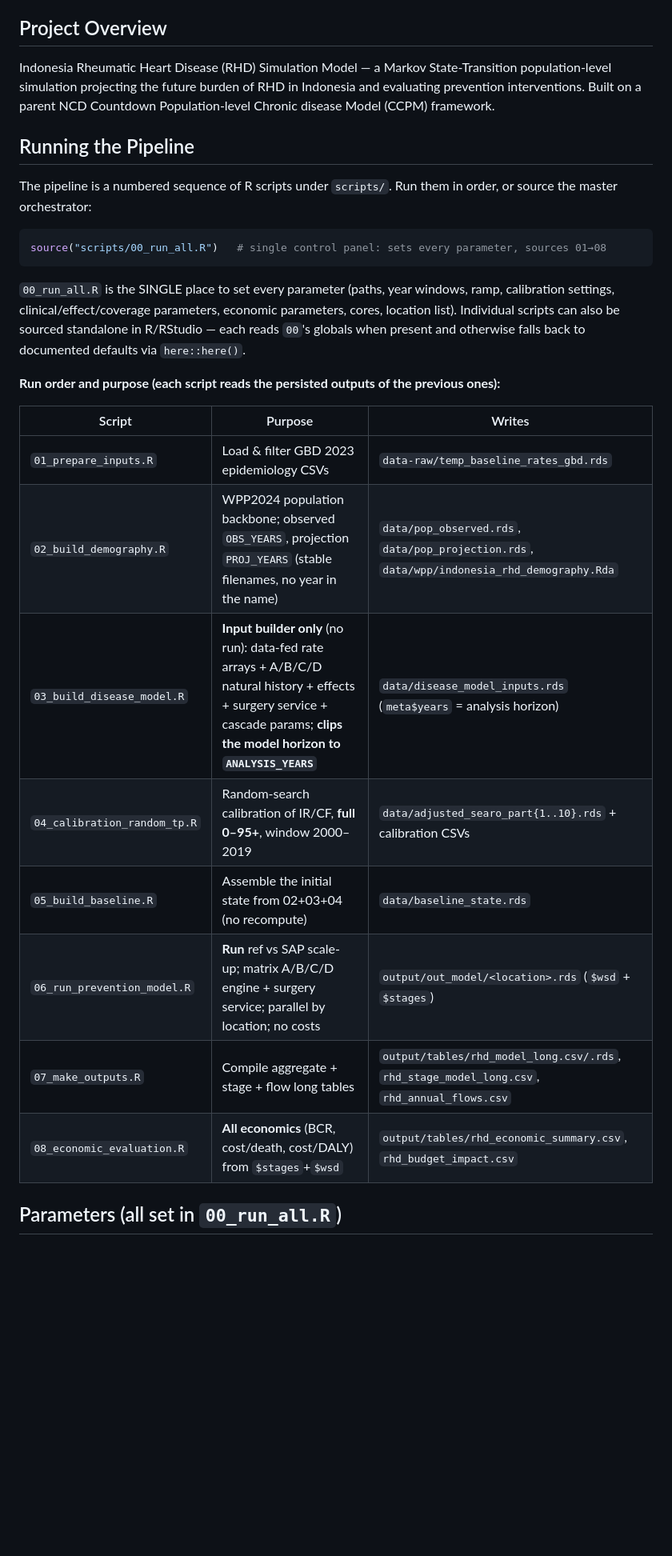
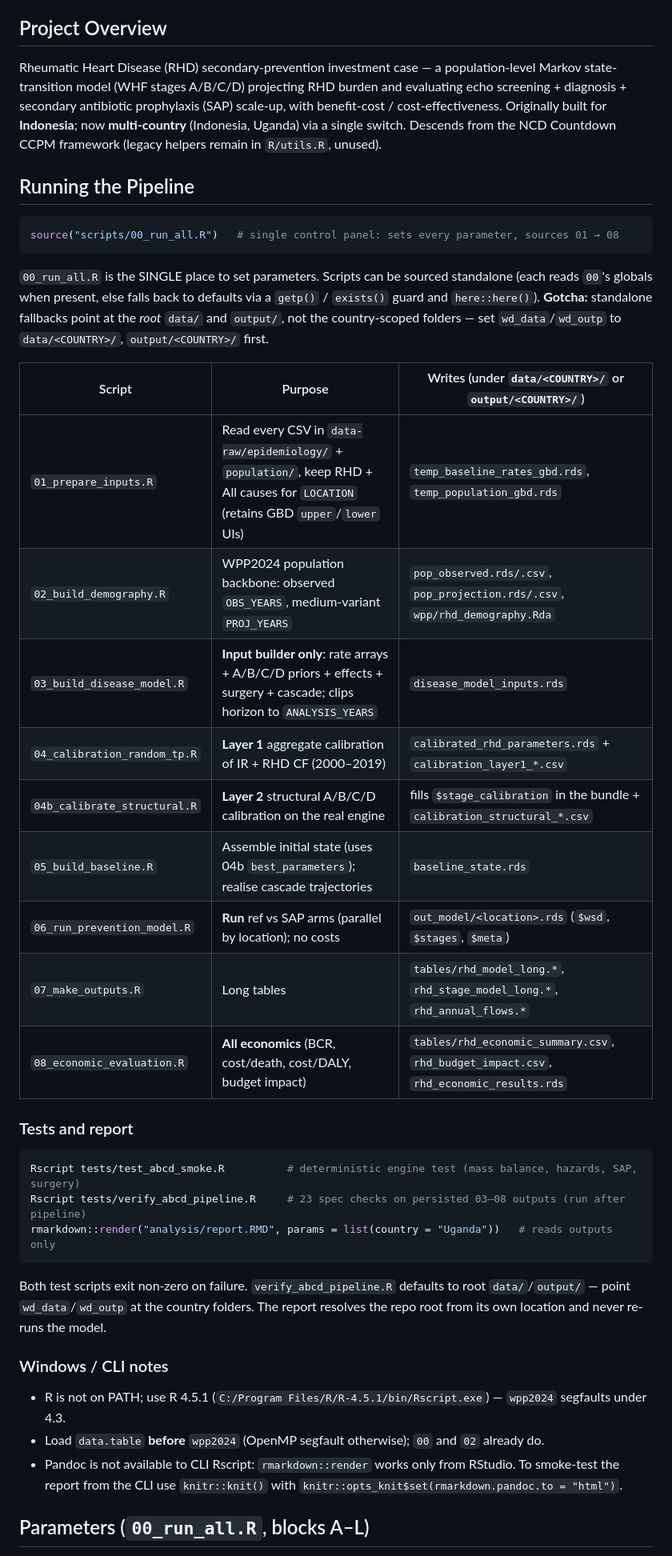
Before and after one commit to wrgarciag/uw-wb-indonesia-rhd, a Markdown page: CLAUDE.md, the part around one of its changes. Shown at 80% size. GitHub-like rendering; blank space fills up the shorter version.

````diff
--- a/CLAUDE.md
+++ b/CLAUDE.md
@@ -4,33 +4,53 @@ This file provides guidance to Claude Code (claude.ai/code) when working with co
 
 ## Project Overview
 
-Indonesia Rheumatic Heart Disease (RHD) Simulation Model — a Markov State-Transition population-level simulation projecting the future burden of RHD in Indonesia and evaluating prevention interventions. Built on a parent NCD Countdown Population-level Chronic disease Model (CCPM) framework.
+Rheumatic Heart Disease (RHD) secondary-prevention investment case — a population-level Markov
+state-transition model (WHF stages A/B/C/D) projecting RHD burden and evaluating echo screening +
+diagnosis + secondary antibiotic prophylaxis (SAP) scale-up, with benefit-cost / cost-effectiveness.
+Originally built for **Indonesia**; now **multi-country** (Indonesia, Uganda) via a single switch.
+Descends from the NCD Countdown CCPM framework (legacy helpers remain in `R/utils.R`, unused).
 
 ## Running the Pipeline
 
-The pipeline is a numbered sequence of R scripts under `scripts/`. Run them in order, or source the master orchestrator:
+```r
+source("scripts/00_run_all.R")   # single control panel: sets every parameter, sources 01 → 08
+```
+
+`00_run_all.R` is the SINGLE place to set parameters. Scripts can be sourced standalone (each reads
+`00`'s globals when present, else falls back to defaults via a `getp()` / `exists()` guard and
+`here::here()`). **Gotcha:** standalone fallbacks point at the *root* `data/` and `output/`, not the
+country-scoped folders — set `wd_data`/`wd_outp` to `data/<COUNTRY>/`, `output/<COUNTRY>/` first.
+
+| Script | Purpose | Writes (under `data/<COUNTRY>/` or `output/<COUNTRY>/`) |
+|---|---|---|
+| `01_prepare_inputs.R` | Read every CSV in `data-raw/epidemiology/` + `population/`, keep RHD + All causes for `LOCATION` (retains GBD `upper`/`lower` UIs) | `temp_baseline_rates_gbd.rds`, `temp_population_gbd.rds` |
+| `02_build_demography.R` | WPP2024 population backbone: observed `OBS_YEARS`, medium-variant `PROJ_YEARS` | `pop_observed.rds/.csv`, `pop_projection.rds/.csv`, `wpp/rhd_demography.Rda` |
+| `03_build_disease_model.R` | **Input builder only**: rate arrays + A/B/C/D priors + effects + surgery + cascade; clips horizon to `ANALYSIS_YEARS` | `disease_model_inputs.rds` |
+| `04_calibration_random_tp.R` | **Layer 1** aggregate calibration of IR + RHD CF (2000–2019) | `calibrated_rhd_parameters.rds` + `calibration_layer1_*.csv` |
+| `04b_calibrate_structural.R` | **Layer 2** structural A/B/C/D calibration on the real engine | fills `$stage_calibration` in the bundle + `calibration_structural_*.csv` |
+| `05_build_baseline.R` | Assemble initial state (uses 04b `best_parameters`); realise cascade trajectories | `baseline_state.rds` |
+| `06_run_prevention_model.R` | **Run** ref vs SAP arms (parallel by location); no costs | `out_model/<location>.rds` (`$wsd`, `$stages`, `$meta`) |
+| `07_make_outputs.R` | Long tables | `tables/rhd_model_long.*`, `rhd_stage_model_long.*`, `rhd_annual_flows.*` |
+| `08_economic_evaluation.R` | **All economics** (BCR, cost/death, cost/DALY, budget impact) | `tables/rhd_economic_summary.csv`, `rhd_budget_impact.csv`, `rhd_economic_results.rds` |
+
+### Tests and report
 
 ```r
-source("scripts/00_run_all.R")   # single control panel: sets every parameter, sources 01→08
+Rscript tests/test_abcd_smoke.R          # deterministic engine test (mass balance, hazards, SAP, surgery)
+Rscript tests/verify_abcd_pipeline.R     # 23 spec checks on persisted 03–08 outputs (run after pipeline)
+rmarkdown::render("analysis/report.RMD", params = list(country = "Uganda"))   # reads outputs only
 ```
 
-`00_run_all.R` is the SINGLE place to set every parameter (paths, year windows, ramp,
-calibration settings, clinical/effect/coverage parameters, economic parameters, cores,
-location list). Individual scripts can also be sourced standalone in R/RStudio — each reads
-`00`'s globals when present and otherwise falls back to documented defaults via `here::here()`.
+Both test scripts exit non-zero on failure. `verify_abcd_pipeline.R` defaults to root `data/`/`output/`
+— point `wd_data`/`wd_outp` at the country folders. The report resolves the repo root from its own
+location and never re-runs the model.
 
-**Run order and purpose (each script reads the persisted outputs of the previous ones):**
+### Windows / CLI notes
 
-| Script | Purpose | Writes |
-|---|---|---|
-| `01_prepare_inputs.R` | Load & filter GBD 2023 epidemiology CSVs | `data-raw/temp_baseline_rates_gbd.rds` |
-| `02_build_demography.R` | WPP2024 population backbone; observed `OBS_YEARS`, projection `PROJ_YEARS` (stable filenames, no year in the name) | `data/pop_observed.rds`, `data/pop_projection.rds`, `data/wpp/indonesia_rhd_demography.Rda` |
-| `03_build_disease_model.R` | **Input builder only** (no run): data-fed rate arrays + A/B/C/D natural history + effects + surgery service + cascade params; **clips the model horizon to `ANALYSIS_YEARS`** | `data/disease_model_inputs.rds` (`meta$years` = analysis horizon) |
-| `04_calibration_random_tp.R` | Random-search calibration of IR/CF, **full 0–95+**, window 2000–2019 | `data/adjusted_searo_part{1..10}.rds` + calibration CSVs |
-| `05_build_baseline.R` | Assemble the initial state from 02+03+04 (no recompute) | `data/baseline_state.rds` |
-| `06_run_prevention_model.R` | **Run** ref vs SAP scale-up; matrix A/B/C/D engine + surgery service; parallel by location; no costs | `output/out_model/<location>.rds` (`$wsd` + `$stages`) |
-| `07_make_outputs.R` | Compile aggregate + stage + flow long tables | `output/tables/rhd_model_long.csv/.rds`, `rhd_stage_model_long.csv`, `rhd_annual_flows.csv` |
-| `08_economic_evaluation.R` | **All economics** (BCR, cost/death, cost/DALY) from `$stages`+`$wsd` | `output/tables/rhd_economic_summary.csv`, `rhd_budget_impact.csv` |
+- R is not on PATH; use R 4.5.1 (`C:/Program Files/R/R-4.5.1/bin/Rscript.exe`) — `wpp2024` segfaults under 4.3.
+- Load `data.table` **before** `wpp2024` (OpenMP segfault otherwise); `00` and `02` already do.
+- Pandoc is not available to CLI Rscript: `rmarkdown::render` works only from RStudio. To smoke-test the
+  report from the CLI use `knitr::knit()` with `knitr::opts_knit$set(rmarkdown.pandoc.to = "html")`.
 
-## Parameters (all set in `00_run_all.R`)
+## Parameters (`00_run_all.R`, blocks A–L)
 
````
Also changed, not shown: other parts of CLAUDE.md (+79 -119 lines).
